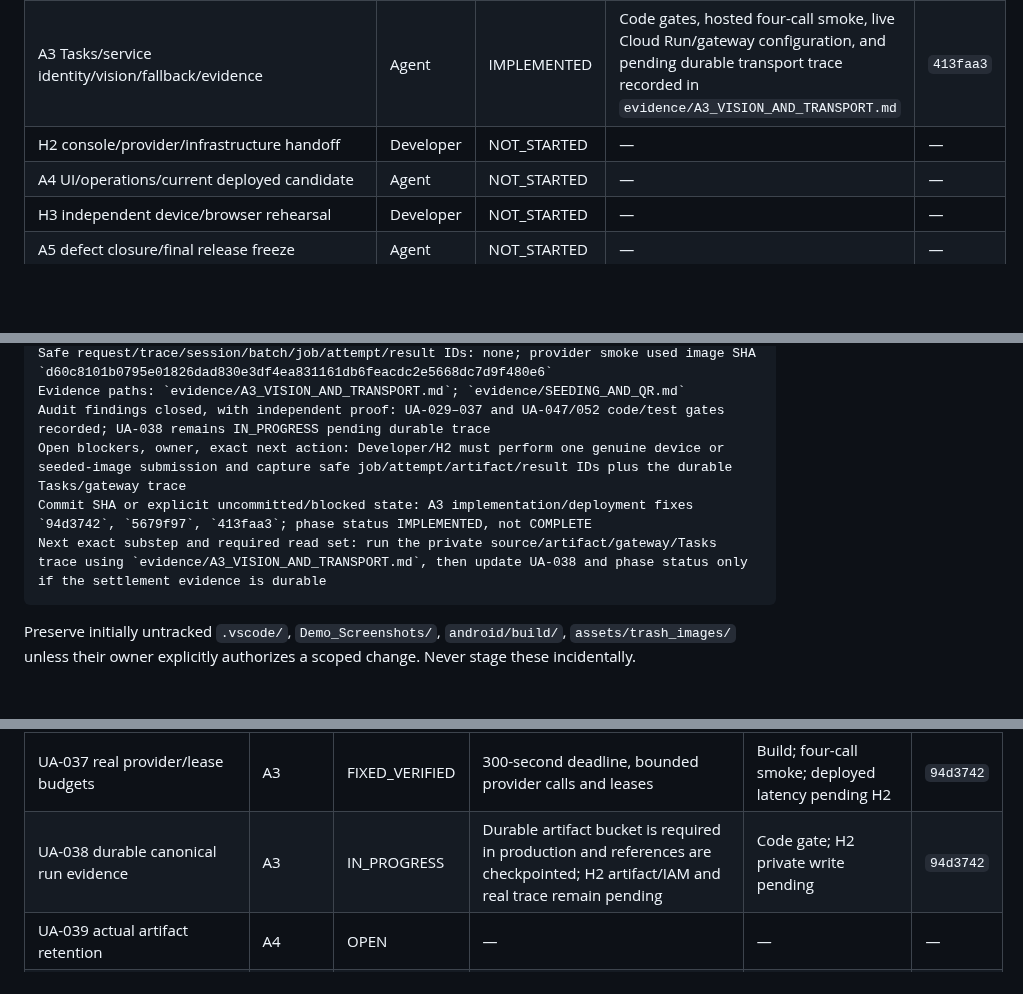
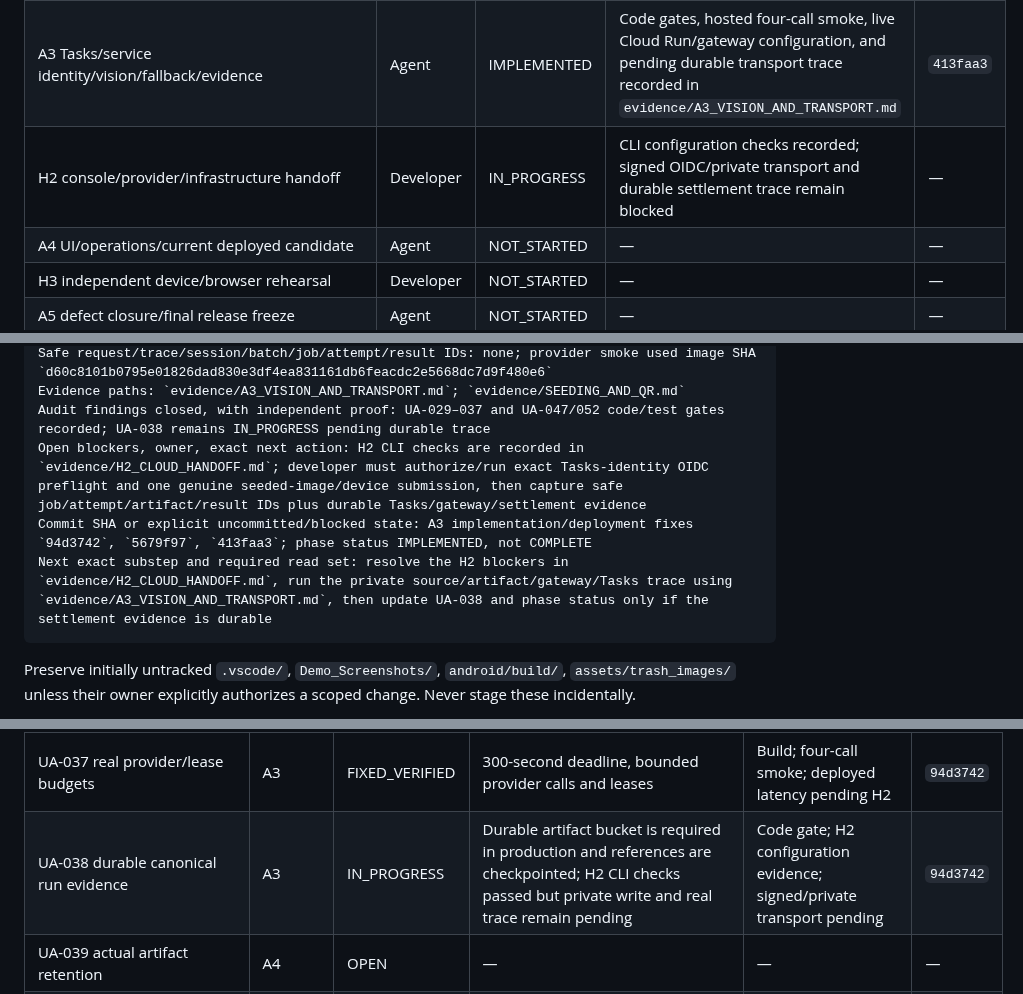
Before and after one commit to nayzinminlwin/EcoLoop-theSmartRecycling, a Markdown page: docs/demo_refactor/EXECUTION_TRACKER.md, 3 parts joined by grey strips. GitHub-like rendering; blank space fills up the shorter version.

Commit message:
docs: record demo H2 cloud handoff
Co-authored-by: Copilot <223556219+Copilot@users.noreply.github.com>

````diff
--- a/docs/demo_refactor/EXECUTION_TRACKER.md
+++ b/docs/demo_refactor/EXECUTION_TRACKER.md
@@ -19,7 +19,7 @@ Developer approved reasonable defaults and live sample seeding. [Seeding and QR
 | A1 contract/auth/real Home | Agent | COMPLETE | Real Home with zero wallet, correct DTOs, rules, auth lifecycle | A1 commit |
 | A2 transaction/scan/accounting/rewards/recovery | Agent | IMPLEMENTED | Emulator invariants and focused Flutter tests pass; developer device rehearsal remains the phase observation gate | `bf1185f` |
 | A3 Tasks/service identity/vision/fallback/evidence | Agent | IMPLEMENTED | Code gates, hosted four-call smoke, live Cloud Run/gateway configuration, and pending durable transport trace recorded in `evidence/A3_VISION_AND_TRANSPORT.md` | `413faa3` |
-| H2 console/provider/infrastructure handoff | Developer | NOT_STARTED | — | — |
+| H2 console/provider/infrastructure handoff | Developer | IN_PROGRESS | CLI configuration checks recorded; signed OIDC/private transport and durable settlement trace remain blocked | — |
 | A4 UI/operations/current deployed candidate | Agent | NOT_STARTED | — | — |
 | H3 independent device/browser rehearsal | Developer | NOT_STARTED | — | — |
 | A5 defect closure/final release freeze | Agent | NOT_STARTED | — | — |
@@ -43,9 +43,9 @@ Current first failing boundary + reproduction: Durable private source-read/artif
 Safe request/trace/session/batch/job/attempt/result IDs: none; provider smoke used image SHA `d60c8101b0795e01826dad830e3df4ea831161db6feacdc2e5668dc7d9f480e6`
 Evidence paths: `evidence/A3_VISION_AND_TRANSPORT.md`; `evidence/SEEDING_AND_QR.md`
 Audit findings closed, with independent proof: UA-029–037 and UA-047/052 code/test gates recorded; UA-038 remains IN_PROGRESS pending durable trace
-Open blockers, owner, exact next action: Developer/H2 must perform one genuine device or seeded-image submission and capture safe job/attempt/artifact/result IDs plus the durable Tasks/gateway trace
+Open blockers, owner, exact next action: H2 CLI checks are recorded in `evidence/H2_CLOUD_HANDOFF.md`; developer must authorize/run exact Tasks-identity OIDC preflight and one genuine seeded-image/device submission, then capture safe job/attempt/artifact/result IDs plus durable Tasks/gateway/settlement evidence
 Commit SHA or explicit uncommitted/blocked state: A3 implementation/deployment fixes `94d3742`, `5679f97`, `413faa3`; phase status IMPLEMENTED, not COMPLETE
-Next exact substep and required read set: run the private source/artifact/gateway/Tasks trace using `evidence/A3_VISION_AND_TRANSPORT.md`, then update UA-038 and phase status only if the settlement evidence is durable
+Next exact substep and required read set: resolve the H2 blockers in `evidence/H2_CLOUD_HANDOFF.md`, run the private source/artifact/gateway/Tasks trace using `evidence/A3_VISION_AND_TRANSPORT.md`, then update UA-038 and phase status only if the settlement evidence is durable
 ```
 
 Preserve initially untracked `.vscode/`, `Demo_Screenshots/`, `android/build/`, `assets/trash_images/` unless their owner explicitly authorizes a scoped change. Never stage these incidentally.
@@ -114,7 +114,7 @@ Each finding has exactly one primary implementation owner below. Other phases su
 | UA-035 Gemini schema/prompt/bounds | A3 | FIXED_VERIFIED | Canonical labels, candidate identity, confidence, bounded object schema and normalized geometry prompt | Gemini validator tests; hosted schema smoke | `94d3742` |
 | UA-036 confidence/taxonomy/count rules | A3 | FIXED_VERIFIED | Low-confidence detector findings escalate; Gemini low confidence/invalid inventory is unresolved | Vision suite | `94d3742` |
 | UA-037 real provider/lease budgets | A3 | FIXED_VERIFIED | 300-second deadline, bounded provider calls and leases | Build; four-call smoke; deployed latency pending H2 | `94d3742` |
-| UA-038 durable canonical run evidence | A3 | IN_PROGRESS | Durable artifact bucket is required in production and references are checkpointed; H2 artifact/IAM and real trace remain pending | Code gate; H2 private write pending | `94d3742` |
+| UA-038 durable canonical run evidence | A3 | IN_PROGRESS | Durable artifact bucket is required in production and references are checkpointed; H2 CLI checks passed but private write and real trace remain pending | Code gate; H2 configuration evidence; signed/private transport pending | `94d3742` |
 | UA-039 actual artifact retention | A4 | OPEN | — | — | — |
 | UA-040 current token ownership | A4 | OPEN | — | — | — |
 | UA-041 durable multi-device dispatch | A4 | OPEN | — | — | — |
````
Also changed, not shown: other parts of docs/demo_refactor/EXECUTION_TRACKER.md (+1 -1 lines), 1 other file.
